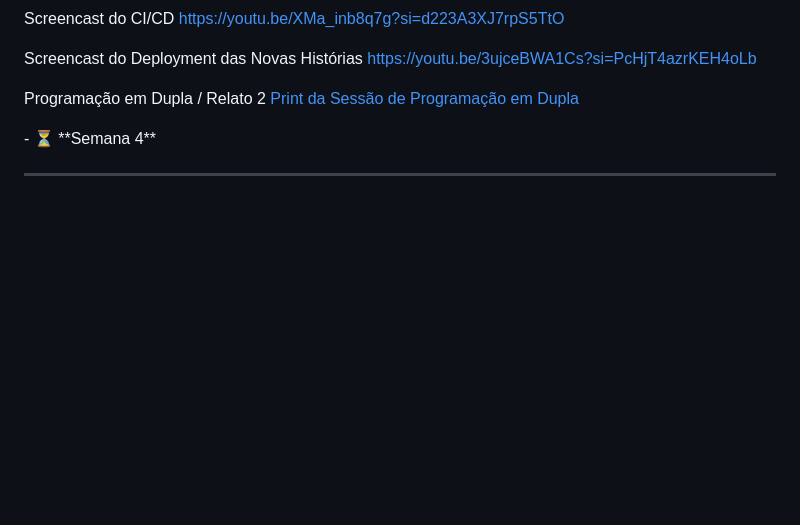
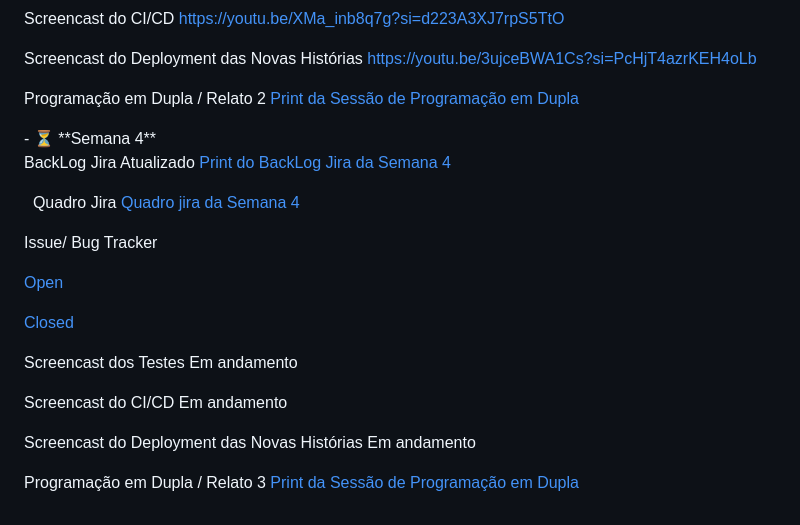
Before and after one commit to Amfgs/projeto-Only-Football-Fans, a Markdown page: README.md, the part around one of its changes. Drawn GitHub-style; folded sections open; blank space fills up the shorter version.

Commit message:
Ajuste no readme

```diff
--- a/README.md
+++ b/README.md
@@ -113,4 +113,27 @@ Com ele, os usuários podem **registrar, organizar e reviver** os jogos que assi
 </details>
 - ⏳ **Semana 4**
 
----
+  BackLog Jira Atualizado
+  [Print do BackLog Jira da Semana 4](pendente)
+
+  Quadro Jira
+  [Quadro jira da Semana 4](Pendente)
+
+  Issue/ Bug Tracker
+
+  [Open](Pendente)
+
+  [Closed](Pendente)
+
+  Screencast dos Testes
+  Em andamento
+
+  Screencast do CI/CD
+  Em andamento
+
+  Screencast do Deployment das Novas Histórias
+  Em andamento
+
+  Programação em Dupla / Relato 3
+  [Print da Sessão de Programação em Dupla](Pendente)
+
```
Also changed, not shown: other parts of README.md (+1 -0 lines).
